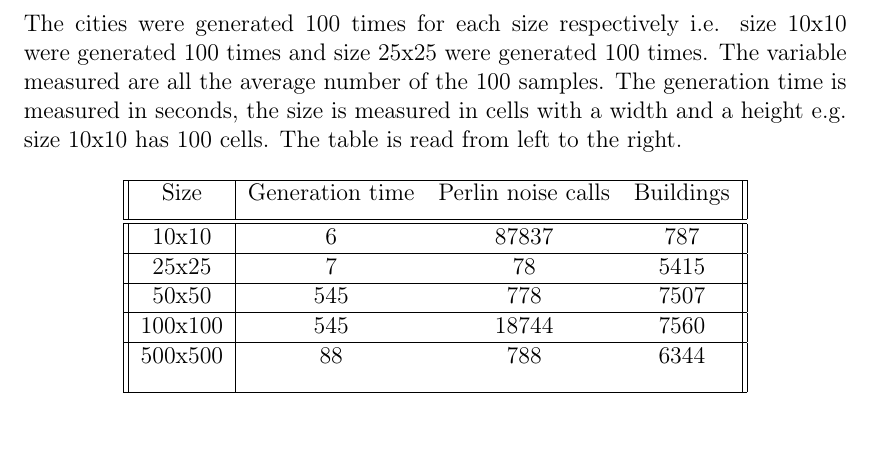
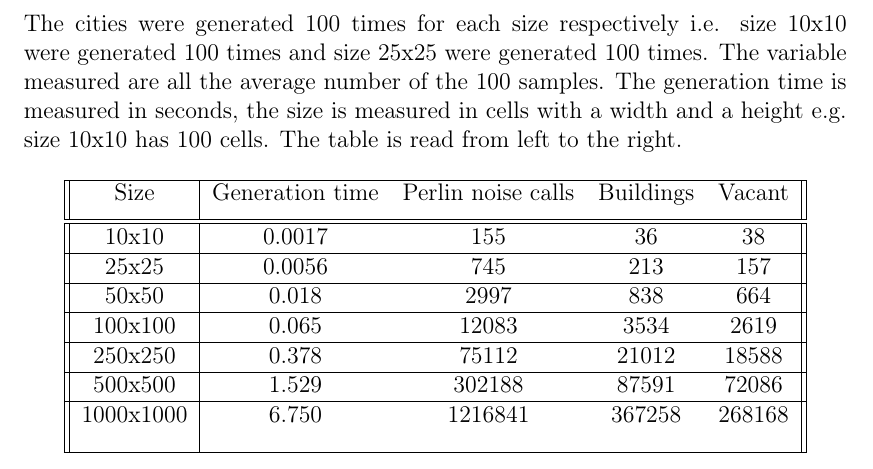
Before and after one commit to Jaddori/BScPCG, a LaTeX thesis (LaTeX/thesis.tex, which reads LaTeX/results.tex): part of page 31 of 40, cut so that both start at the same text. Compiled offline with pdfLaTeX.

Commit message:
LaTeX - Table with generation data added

```diff
--- a/LaTeX/results.tex
+++ b/LaTeX/results.tex
@@ -143,19 +143,23 @@ The results from the user study and the implementation are presented here. In or
 	The following data were collected generating cities using the implementation. The parameters controlling the city were all randomly set during each generation. The cities were generated 100 times for each size respectively i.e. size 10x10 were generated 100 times and size 25x25 were generated 100 times. The variable measured are all the average number of the 100 samples. The generation time is measured in seconds, the size is measured in cells with a width and a height e.g. size 10x10 has 100 cells. The table is read from left to the right.
 
 	\begin{center}
-		\begin{tabular}{||c | c c c||}
+		\begin{tabular}{||c | c c c c||}
 			\hline
-			Size & Generation time & Perlin noise calls & Buildings \\ [0.9ex]
+			Size & Generation time & Perlin noise calls & Buildings & Vacant \\ [0.9ex]
 			\hline\hline
-			10x10 & 6 & 87837 & 787 \\
+			10x10 & 0.0017 & 155 & 36 & 38 \\
 			\hline
-			25x25 & 7 & 78 & 5415 \\
+			25x25 & 0.0056 & 745 & 213 & 157 \\
 			\hline
-			50x50 & 545 & 778 & 7507 \\
+			50x50 & 0.018 & 2997 & 838 & 664 \\
 			\hline
-			100x100 & 545 & 18744 & 7560 \\
+			100x100 & 0.065 & 12083 & 3534 & 2619 \\
 			\hline
-			500x500 & 88 & 788 & 6344 \\ [2ex]
+			250x250 & 0.378 & 75112 & 21012 & 18588 \\
+			\hline
+			500x500 & 1.529 & 302188 & 87591 & 72086 \\
+			\hline
+			1000x1000 & 6.750 & 1216841 & 367258 & 268168 \\ [2ex]
 			\hline
 		\end{tabular}
 	\end{center}
```
